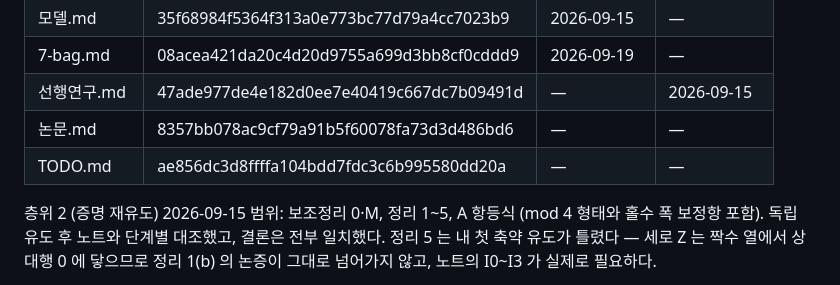
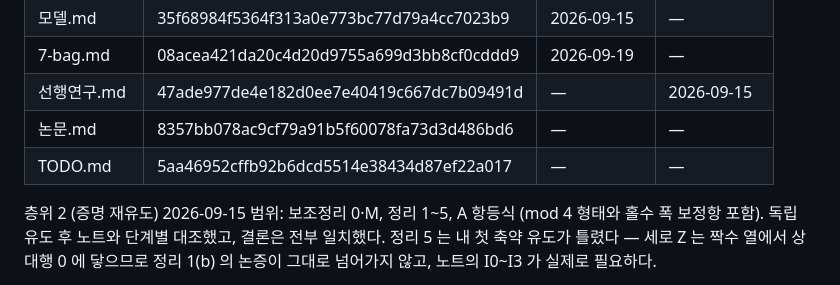
Before and after one commit to KJH-code/tetris-dynamic-tilings, a Markdown page: docs/ko/ledger-ko.md, the part around the change. Rendered like a GitHub page.

```diff
--- a/docs/ko/ledger-ko.md
+++ b/docs/ko/ledger-ko.md
@@ -172,7 +172,7 @@ T 는 2026-09-15 감사 시점에 임의 폭 정리가 없었고 폭별 탐색
 | 7-bag.md | 08acea421da20c4d20d9755a699d3bb8cf0cddd9 | 2026-09-19 | — |
 | 선행연구.md | 47ade977de4e182d0ee7e40419c667dc7b09491d | — | 2026-09-15 |
 | 논문.md | 8357bb078ac9cf79a91b5f60078fa73d3d486bd6 | — | — |
-| TODO.md | ae856dc3d8ffffa104bdd7fdc3c6b995580dd20a | — | — |
+| TODO.md | 5aa46952cffb92b6dcd5514e38434d87ef22a017 | — | — |
 
 층위 2 (증명 재유도) 2026-09-15 범위: 보조정리 0·M, 정리 1~5, A 항등식 (mod 4 형태와
 홀수 폭 보정항 포함). 독립 유도 후 노트와 단계별 대조했고, 결론은 전부 일치했다.
```
Also changed, not shown: docs/ko/INDEX.md (+4 -0 lines), docs/ko/decisions-ko.md (+27 -0 lines).
